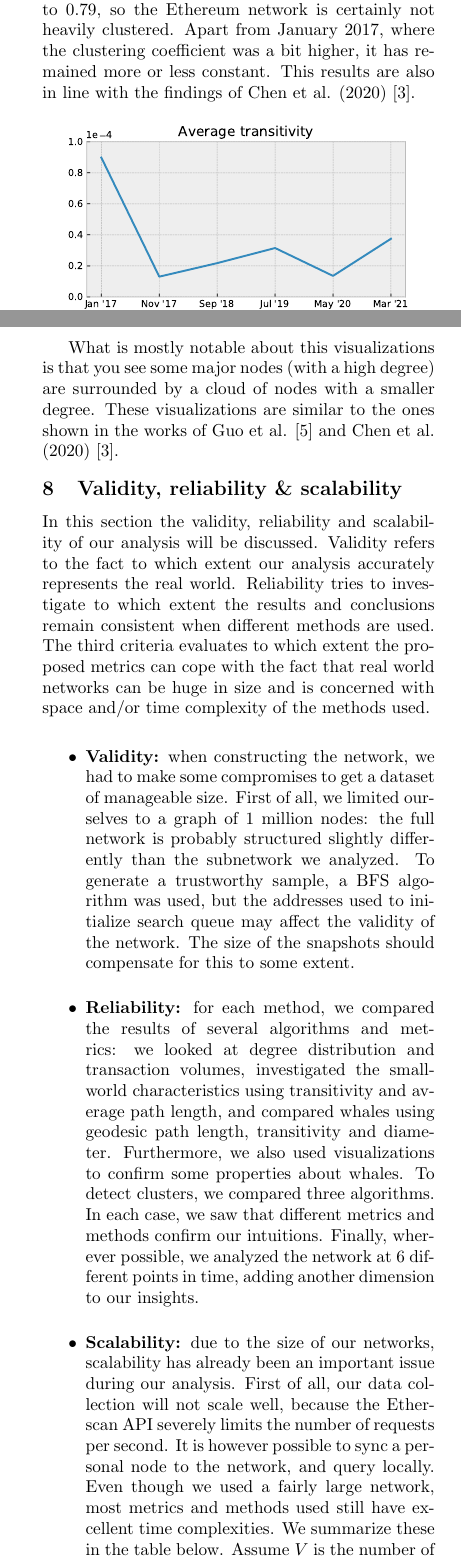
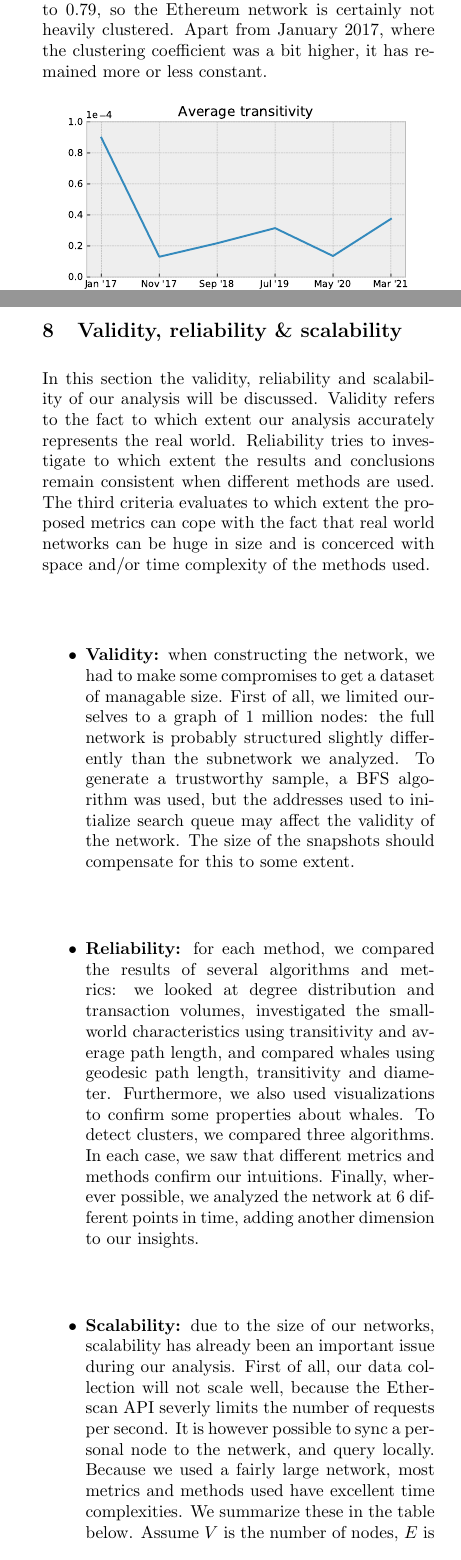
Before and after one commit to QuintenBruynseraede/ALSSN, a LaTeX paper (report/report.tex): two parts of the columns of pages 3 and 6 of 7, joined at a grey line, cut so that both start at the same text. Compiled offline with pdfLaTeX.

```diff
--- a/report/report.tex
+++ b/report/report.tex
@@ -169,7 +169,7 @@
 \subsection{Small-world characteristics}
 Many networks can be considered \textit{small-world networks}: they have a) a high clustering coefficient, and b) a low average path length \cite{WattsDuncanJ1998Cdos} (often $L \propto log(N)$). Compared to random graphs generated with the Erd\"{o}s-R\'{e}nyi model, small-world graphs have many cliques or near-cliques, and many hubs: nodes that connect cliques and facilitate shorter path lengths.
 
-The Ethereum network on the other hand, has a very low clustering coefficient: in all snapshots, we measured this coefficient as less than 1e-4. In their original paper, Watts and Duncan demonstrate small-world networks with clustering coefficients up to 0.79, so the Ethereum network is certainly not heavily clustered. Apart from January 2017, where the clustering coefficient was a bit higher, it has remained more or less constant. This results are also in line with the findings of  Chen et al. (2020) \cite{chenEthereum}.
+The Ethereum network on the other hand, has a very low clustering coefficient: in all snapshots, we measured this coefficient as less than 1e-4. In their original paper, Watts and Duncan demonstrate small-world networks with clustering coefficients up to 0.79, so the Ethereum network is certainly not heavily clustered. Apart from January 2017, where the clustering coefficient was a bit higher, it has remained more or less constant.
 
 \begin{Figure}
 \centering
@@ -284,16 +284,14 @@
 \captionof{figure}{Visualization of the ETH network in March 2021.}
 \end{Figure}
 
-What is mostly notable about this visualizations is that you see some major nodes (with a high degree) are surrounded by a cloud of nodes with a smaller degree. These visualizations are similar to the ones shown in the works of Guo et al. \cite{GUO201958} and Chen et al. (2020) \cite{chenEthereum}.
-
 \section{Validity, reliability \& scalability}
 
-In this section the validity, reliability and scalability of our analysis will be discussed. Validity refers to the fact to which extent our analysis accurately represents the real world. Reliability tries to investigate to which extent the results and conclusions remain consistent when different methods are used. The third criteria evaluates to which extent the proposed metrics can cope with the fact that real world networks can be huge in size and is concerned with space and/or time complexity of the methods used.
+In this section the validity, reliability and scalability of our analysis will be discussed. Validity refers to the fact to which extent our analysis accurately represents the real world. Reliability tries to investigate to which extent the results and conclusions remain consistent when different methods are used. The third criteria evaluates to which extent the proposed metrics can cope with the fact that real world networks can be huge in size and is concerced with space and/or time complexity of the methods used.
 
 \begin{itemize}
-\item{\textbf{Validity:} when constructing the network, we had to make some compromises to get a dataset of manageable size. First of all, we limited ourselves to a graph of 1 million nodes: the full network is probably structured slightly differently than the subnetwork we analyzed. To generate a trustworthy sample, a BFS algorithm was used, but the addresses used to initialize search queue may affect the validity of the network. The size of the snapshots should compensate for this to some extent.}
+\item{\textbf{Validity:} when constructing the network, we had to make some compromises to get a dataset of managable size. First of all, we limited ourselves to a graph of 1 million nodes: the full network is probably structured slightly differently than the subnetwork we analyzed. To generate a trustworthy sample, a BFS algorithm was used, but the addresses used to initialize search queue may affect the validity of the network. The size of the snapshots should compensate for this to some extent.}
 \item{\textbf{Reliability:} for each method, we compared the results of several algorithms and metrics: we looked at degree distribution and transaction volumes, investigated the small-world characteristics using transitivity and average path length, and compared whales using geodesic path length, transitivity and diameter. Furthermore, we also used visualizations to confirm some properties about whales. To detect clusters, we compared three algorithms. In each case, we saw that different metrics and methods confirm our intuitions. Finally, wherever possible, we analyzed the network at 6 different points in time, adding another dimension to our insights.}
-\item{\textbf{Scalability:} due to the size of our networks, scalability has already been an important issue during our analysis. First of all, our data collection will not scale well, because the Etherscan API severely limits the number of requests per second. It is however possible to sync a personal node to the network, and query locally. Even though we used a fairly large network, most metrics and methods used still have excellent time complexities. We summarize these in the table below. Assume $V$ is the number of nodes, $E$ is the number of edges, and $d$ is the average node degree.
+\item{\textbf{Scalability:} due to the size of our networks, scalability has already been an important issue during our analysis. First of all, our data collection will not scale well, because the Etherscan API severly limits the number of requests per second. It is however possible to sync a personal node to the netwerk, and query locally. Because we used a fairly large network, most metrics and methods used have excellent time complexities. We summarize these in the table below. Assume $V$ is the number of nodes, $E$ is the number of edges, and $d$ is the average node degree.
 
 \vspace{5pt}
 \bgroup
```
Also changed, not shown: report/report.pdf, report/report.tex (6 more changed lines).
